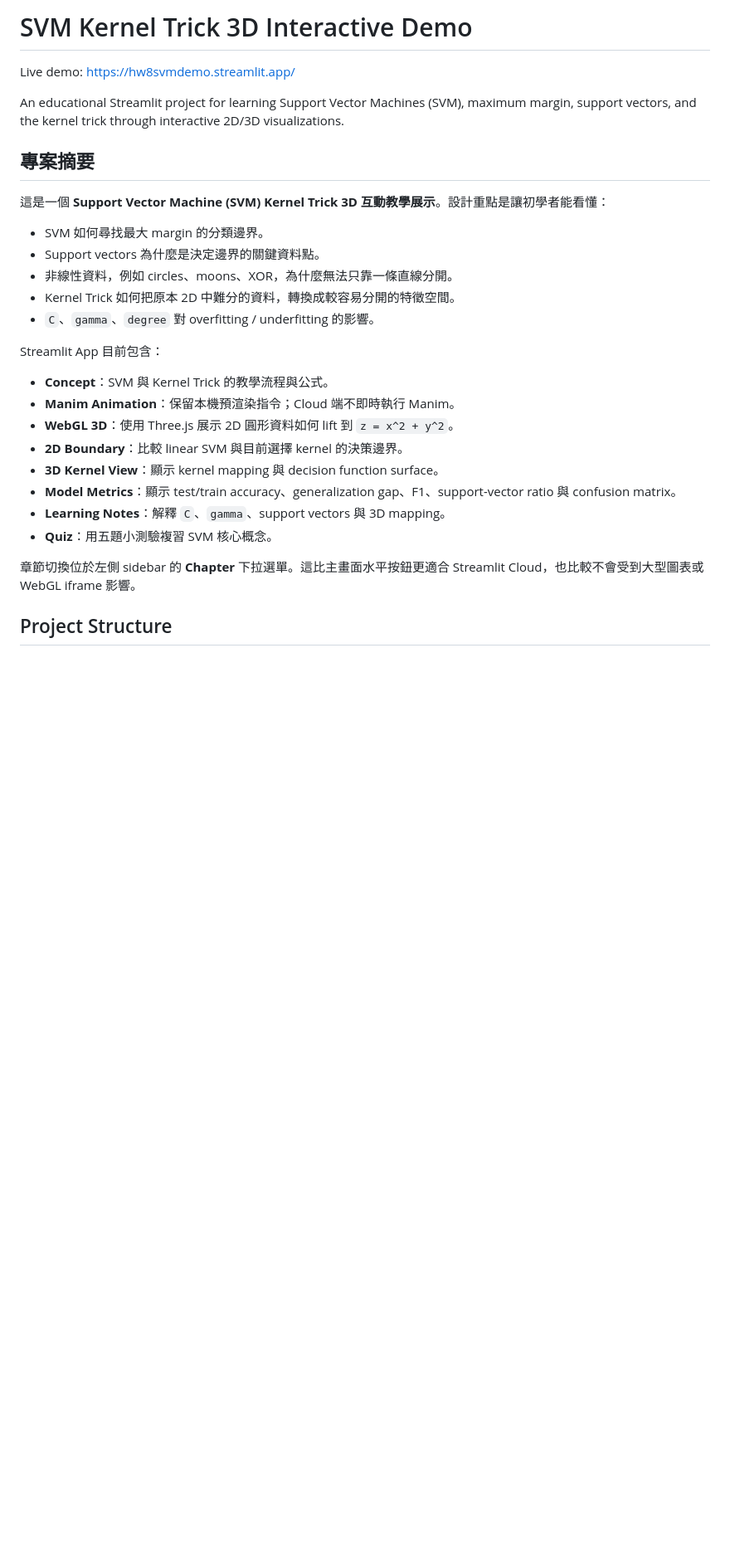
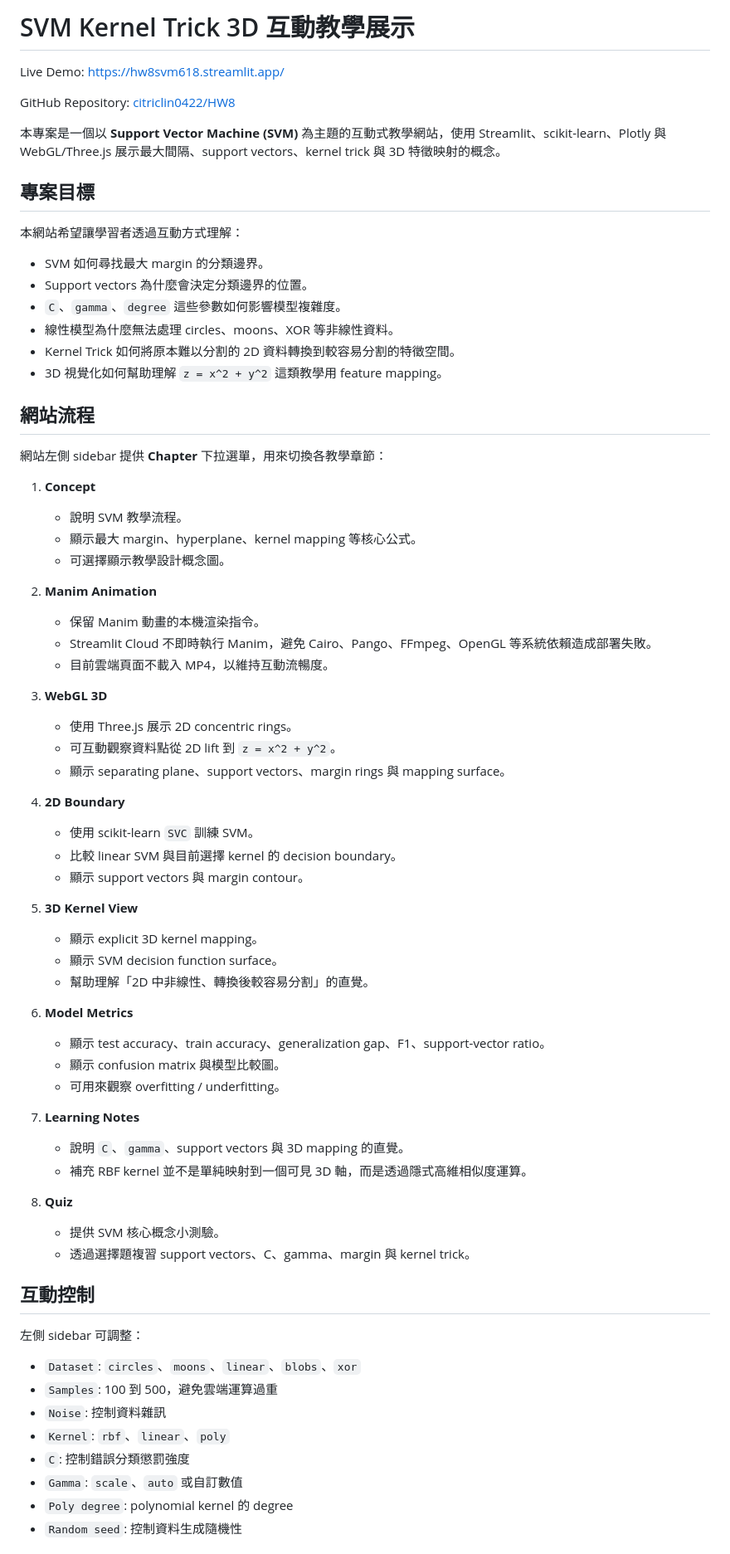
Before and after one commit to citriclin0422/HW8, a Markdown page: README.md, the part around one of its changes. Shown at 83% size. GitHub-like rendering; blank space fills up the shorter version.

Commit message:
Update README with Traditional Chinese project flow

```diff
--- a/README.md
+++ b/README.md
@@ -1,30 +1,74 @@
-# SVM Kernel Trick 3D Interactive Demo
+# SVM Kernel Trick 3D 互動教學展示
 
-Live demo: [https://hw8svmdemo.streamlit.app/](https://hw8svmdemo.streamlit.app/)
+Live Demo: [https://hw8svm618.streamlit.app/](https://hw8svm618.streamlit.app/)
 
-An educational Streamlit project for learning Support Vector Machines (SVM), maximum margin, support vectors, and the kernel trick through interactive 2D/3D visualizations.
+GitHub Repository: [citriclin0422/HW8](https://github.com/citriclin0422/HW8.git)
 
-## 專案摘要
+本專案是一個以 **Support Vector Machine (SVM)** 為主題的互動式教學網站，使用 Streamlit、scikit-learn、Plotly 與 WebGL/Three.js 展示最大間隔、support vectors、kernel trick 與 3D 特徵映射的概念。
 
-這是一個 **Support Vector Machine (SVM) Kernel Trick 3D 互動教學展示**。設計重點是讓初學者能看懂：
+## 專案目標
+
+本網站希望讓學習者透過互動方式理解：
 
 - SVM 如何尋找最大 margin 的分類邊界。
-- Support vectors 為什麼是決定邊界的關鍵資料點。
-- 非線性資料，例如 circles、moons、XOR，為什麼無法只靠一條直線分開。
-- Kernel Trick 如何把原本 2D 中難分的資料，轉換成較容易分開的特徵空間。
-- `C`、`gamma`、`degree` 對 overfitting / underfitting 的影響。
+- Support vectors 為什麼會決定分類邊界的位置。
+- `C`、`gamma`、`degree` 這些參數如何影響模型複雜度。
+- 線性模型為什麼無法處理 circles、moons、XOR 等非線性資料。
+- Kernel Trick 如何將原本難以分割的 2D 資料轉換到較容易分割的特徵空間。
+- 3D 視覺化如何幫助理解 `z = x^2 + y^2` 這類教學用 feature mapping。
 
-Streamlit App 目前包含：
+## 網站流程
 
-- **Concept**：SVM 與 Kernel Trick 的教學流程與公式。
-- **Manim Animation**：保留本機預渲染指令；Cloud 端不即時執行 Manim。
-- **WebGL 3D**：使用 Three.js 展示 2D 圓形資料如何 lift 到 `z = x^2 + y^2`。
-- **2D Boundary**：比較 linear SVM 與目前選擇 kernel 的決策邊界。
-- **3D Kernel View**：顯示 kernel mapping 與 decision function surface。
-- **Model Metrics**：顯示 test/train accuracy、generalization gap、F1、support-vector ratio 與 confusion matrix。
-- **Learning Notes**：解釋 `C`、`gamma`、support vectors 與 3D mapping。
-- **Quiz**：用五題小測驗複習 SVM 核心概念。
+網站左側 sidebar 提供 **Chapter** 下拉選單，用來切換各教學章節：
 
-章節切換位於左側 sidebar 的 **Chapter** 下拉選單。這比主畫面水平按鈕更適合 Streamlit Cloud，也比較不會受到大型圖表或 WebGL iframe 影響。
+1. **Concept**
+   - 說明 SVM 教學流程。
+   - 顯示最大 margin、hyperplane、kernel mapping 等核心公式。
+   - 可選擇顯示教學設計概念圖。
 
-## Project Structure
+2. **Manim Animation**
+   - 保留 Manim 動畫的本機渲染指令。
+   - Streamlit Cloud 不即時執行 Manim，避免 Cairo、Pango、FFmpeg、OpenGL 等系統依賴造成部署失敗。
+   - 目前雲端頁面不載入 MP4，以維持互動流暢度。
+
+3. **WebGL 3D**
+   - 使用 Three.js 展示 2D concentric rings。
+   - 可互動觀察資料點從 2D lift 到 `z = x^2 + y^2`。
+   - 顯示 separating plane、support vectors、margin rings 與 mapping surface。
+
+4. **2D Boundary**
+   - 使用 scikit-learn `SVC` 訓練 SVM。
+   - 比較 linear SVM 與目前選擇 kernel 的 decision boundary。
+   - 顯示 support vectors 與 margin contour。
+
+5. **3D Kernel View**
+   - 顯示 explicit 3D kernel mapping。
+   - 顯示 SVM decision function surface。
+   - 幫助理解「2D 中非線性、轉換後較容易分割」的直覺。
+
+6. **Model Metrics**
+   - 顯示 test accuracy、train accuracy、generalization gap、F1、support-vector ratio。
+   - 顯示 confusion matrix 與模型比較圖。
+   - 可用來觀察 overfitting / underfitting。
+
+7. **Learning Notes**
+   - 說明 `C`、`gamma`、support vectors 與 3D mapping 的直覺。
+   - 補充 RBF kernel 並不是單純映射到一個可見 3D 軸，而是透過隱式高維相似度運算。
+
+8. **Quiz**
+   - 提供 SVM 核心概念小測驗。
+   - 透過選擇題複習 support vectors、C、gamma、margin 與 kernel trick。
+
+## 互動控制
+
+左側 sidebar 可調整：
+
+- `Dataset`: `circles`、`moons`、`linear`、`blobs`、`xor`
+- `Samples`: 100 到 500，避免雲端運算過重
+- `Noise`: 控制資料雜訊
+- `Kernel`: `rbf`、`linear`、`poly`
+- `C`: 控制錯誤分類懲罰強度
+- `Gamma`: `scale`、`auto` 或自訂數值
+- `Poly degree`: polynomial kernel 的 degree
+- `Random seed`: 控制資料生成隨機性
+
```
Also changed, not shown: other parts of README.md (+40 -61 lines).
